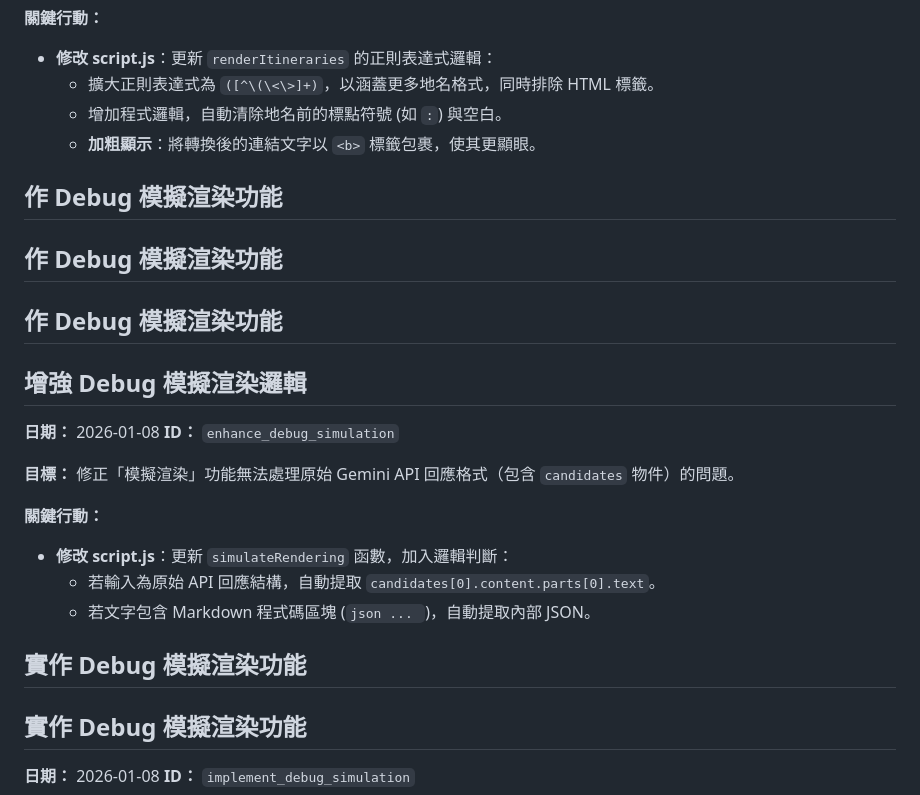
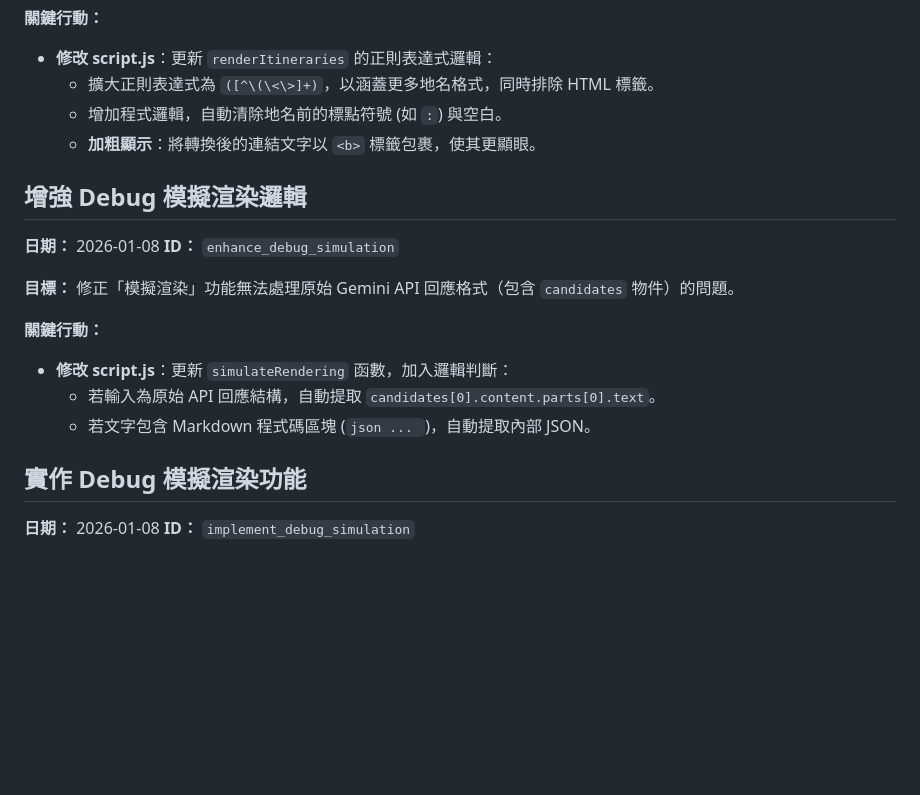
Before and after one commit to OdiseTseng/ai_assistant, a Markdown page: conversation_history.md, the part around one of its changes. Rendered like a GitHub page; blank space fills up the shorter version.

````diff
--- a/conversation_history.md
+++ b/conversation_history.md
@@ -270,12 +299,6 @@
     - 增加程式邏輯，自動清除地名前的標點符號 (如 `:`) 與空白。
     - **加粗顯示**：將轉換後的連結文字以 `<b>` 標籤包裹，使其更顯眼。
 
-## 作 Debug 模擬渲染功能
-
-## 作 Debug 模擬渲染功能
-
-## 作 Debug 模擬渲染功能
-
 ## 增強 Debug 模擬渲染邏輯
 **日期：** 2026-01-08
 **ID：** `enhance_debug_simulation`
@@ -287,8 +310,6 @@
 - **修改 script.js**：更新 `simulateRendering` 函數，加入邏輯判斷：
     - 若輸入為原始 API 回應結構，自動提取 `candidates[0].content.parts[0].text`。
     - 若文字包含 Markdown 程式碼區塊 (```json ... ```)，自動提取內部 JSON。
-
-## 實作 Debug 模擬渲染功能
 
 ## 實作 Debug 模擬渲染功能
 **日期：** 2026-01-08
````
Also changed, not shown: other parts of conversation_history.md (+30 -11 lines).
